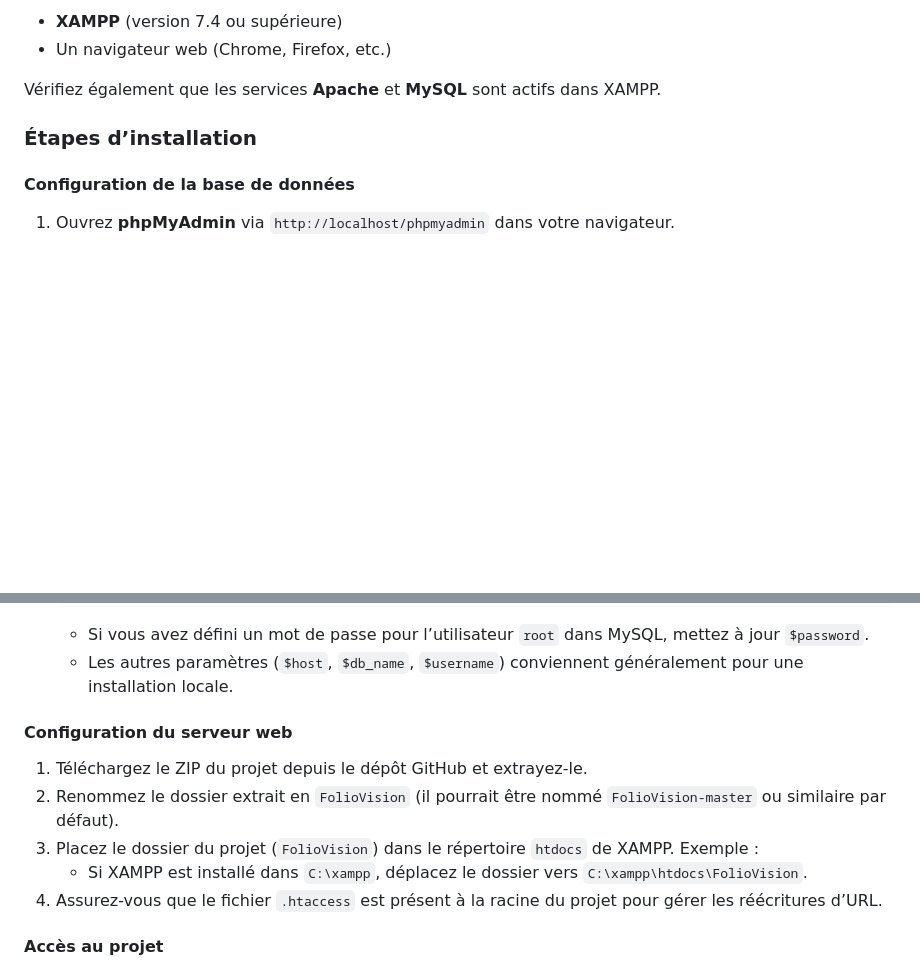
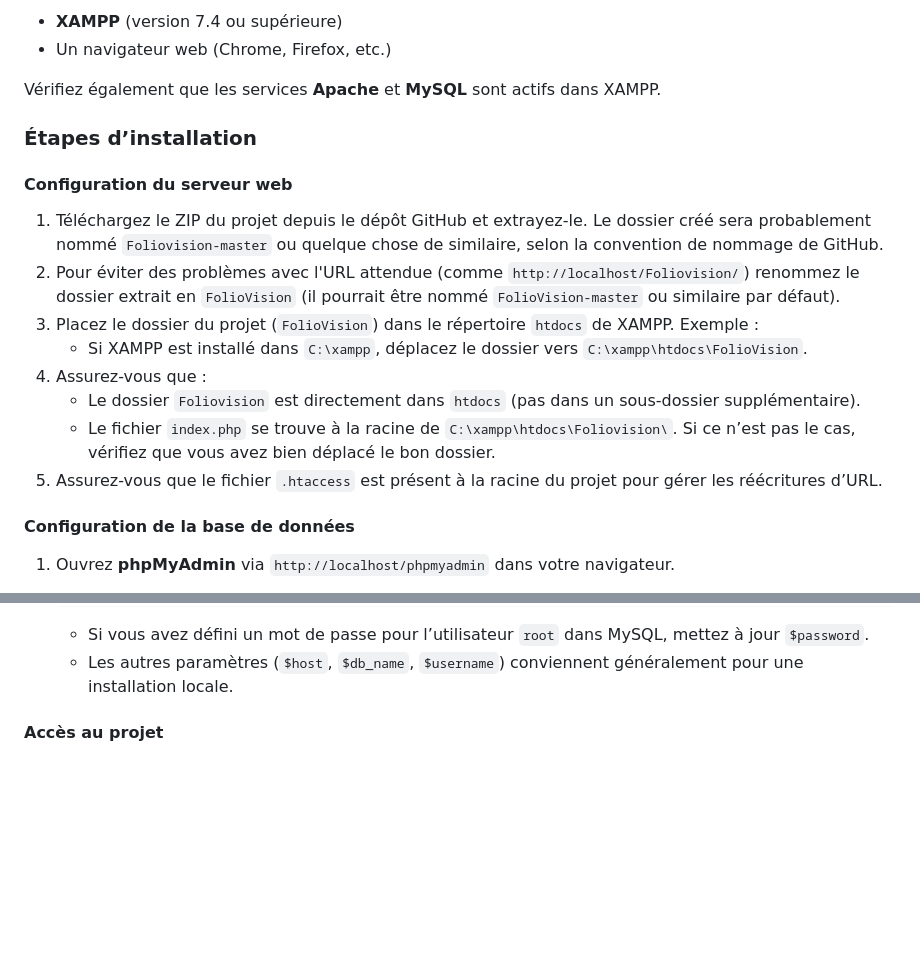
Before and after one commit to Tibxla/FolioVision, a Markdown page: README.md, 2 parts joined by grey strips. Drawn GitHub-style; blank space fills up the shorter version.

```diff
--- a/README.md
+++ b/README.md
@@ -28,6 +28,17 @@ Vérifiez également que les services **Apache** et **MySQL** sont actifs dans X
 
 ### Étapes d’installation
 
+#### Configuration du serveur web
+1. Téléchargez le ZIP du projet depuis le dépôt GitHub et extrayez-le. Le dossier créé sera probablement nommé `Foliovision-master` ou quelque chose de similaire, selon la convention de nommage de GitHub.
+2. Pour éviter des problèmes avec l'URL attendue (comme `http://localhost/Foliovision/`) renommez le dossier extrait en `FolioVision` (il pourrait être nommé `FolioVision-master` ou similaire par défaut).
+3. Placez le dossier du projet (`FolioVision`) dans le répertoire `htdocs` de XAMPP. Exemple :
+   - Si XAMPP est installé dans `C:\xampp`, déplacez le dossier vers `C:\xampp\htdocs\FolioVision`.
+4. Assurez-vous que :
+   - Le dossier `Foliovision` est directement dans `htdocs` (pas dans un sous-dossier supplémentaire).
+   - Le fichier `index.php` se trouve à la racine de `C:\xampp\htdocs\Foliovision\`.
+Si ce n’est pas le cas, vérifiez que vous avez bien déplacé le bon dossier.
+5. Assurez-vous que le fichier `.htaccess` est présent à la racine du projet pour gérer les réécritures d’URL.
+
 #### Configuration de la base de données
 
 1. Ouvrez **phpMyAdmin** via `http://localhost/phpmyadmin` dans votre navigateur.
@@ -55,12 +66,6 @@ Vérifiez également que les services **Apache** et **MySQL** sont actifs dans X
    - Si vous avez défini un mot de passe pour l’utilisateur `root` dans MySQL, mettez à jour `$password`.
    - Les autres paramètres (`$host`, `$db_name`, `$username`) conviennent généralement pour une installation locale.
 
-#### Configuration du serveur web
-1. Téléchargez le ZIP du projet depuis le dépôt GitHub et extrayez-le.
-2. Renommez le dossier extrait en `FolioVision` (il pourrait être nommé `FolioVision-master` ou similaire par défaut).
-3. Placez le dossier du projet (`FolioVision`) dans le répertoire `htdocs` de XAMPP. Exemple :
-   - Si XAMPP est installé dans `C:\xampp`, déplacez le dossier vers `C:\xampp\htdocs\FolioVision`.
-4. Assurez-vous que le fichier `.htaccess` est présent à la racine du projet pour gérer les réécritures d’URL.
 
 #### Accès au projet
 
```
